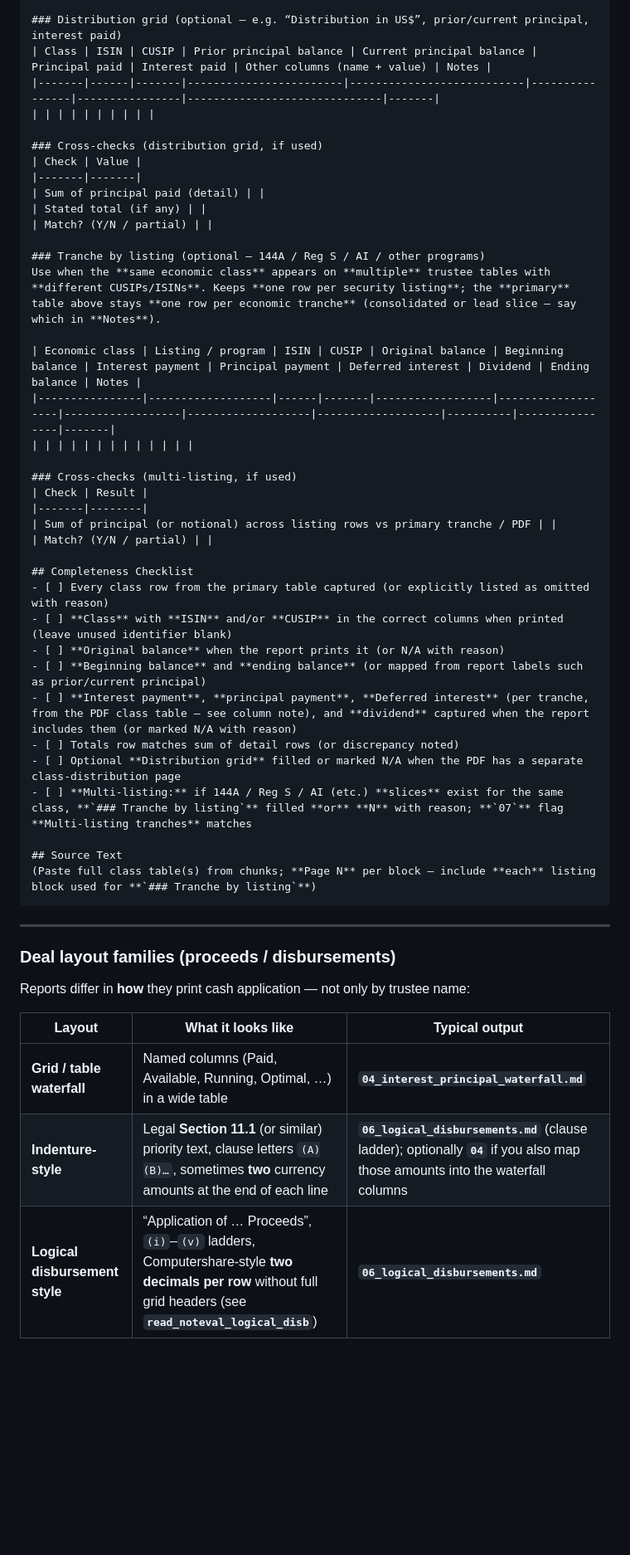
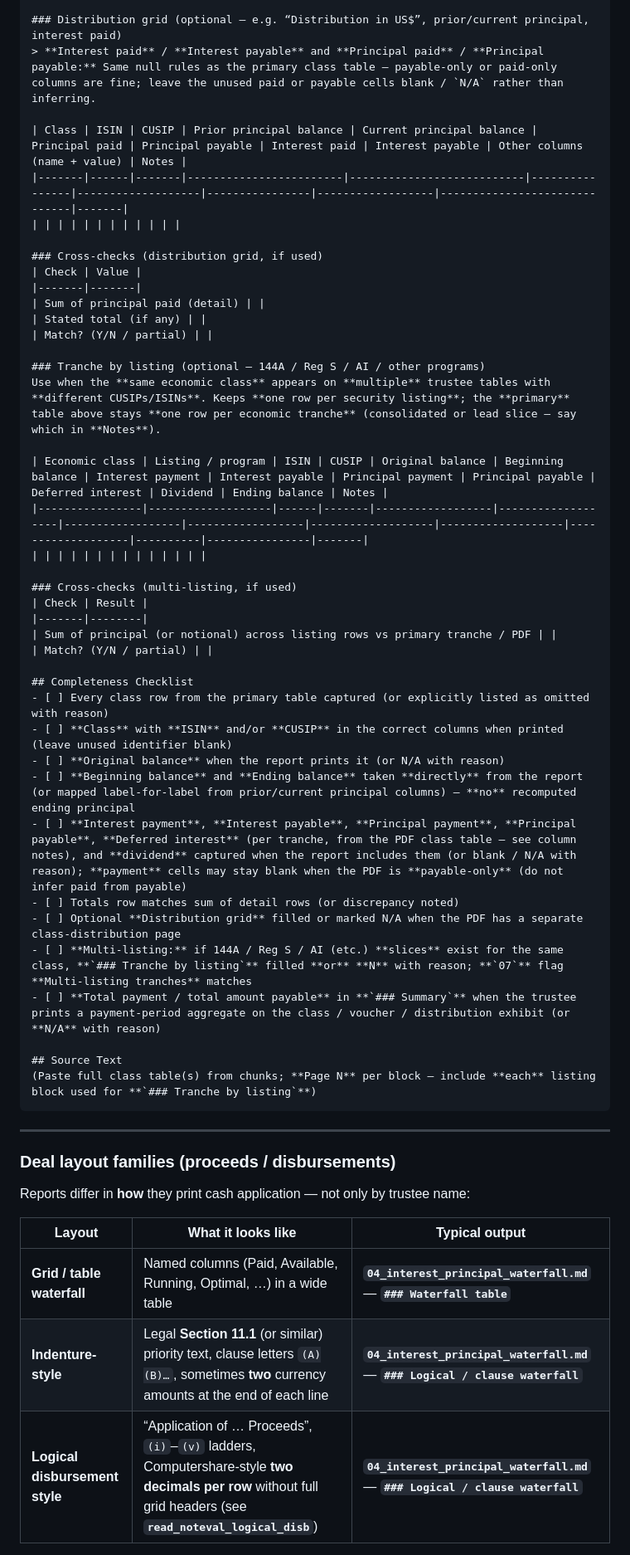
Before and after one commit to ychen51797/noteval-reading-project, a Markdown page: noteval_extractor/references/extraction-templates.md, the part around one of its changes. Shown at 83% size. Rendered like a GitHub page; blank space fills up the shorter version.

```diff
--- a/noteval_extractor/references/extraction-templates.md
+++ b/noteval_extractor/references/extraction-templates.md
@@ -116,9 +129,11 @@ Use **stable table headers** below; do not rename columns (future `validate_note
 | | | |
 
 ### Distribution grid (optional — e.g. “Distribution in US$”, prior/current principal, interest paid)
-| Class | ISIN | CUSIP | Prior principal balance | Current principal balance | Principal paid | Interest paid | Other columns (name + value) | Notes |
-|-------|------|-------|------------------------|---------------------------|----------------|----------------|------------------------------|-------|
-| | | | | | | | | |
+> **Interest paid** / **Interest payable** and **Principal paid** / **Principal payable:** Same null rules as the primary class table — payable-only or paid-only columns are fine; leave the unused paid or payable cells blank / `N/A` rather than inferring.
+
+| Class | ISIN | CUSIP | Prior principal balance | Current principal balance | Principal paid | Principal payable | Interest paid | Interest payable | Other columns (name + value) | Notes |
+|-------|------|-------|------------------------|---------------------------|----------------|-------------------|----------------|------------------|------------------------------|-------|
+| | | | | | | | | | | |
 
 ### Cross-checks (distribution grid, if used)
 | Check | Value |
@@ -130,9 +145,9 @@ Use **stable table headers** below; do not rename columns (future `validate_note
 ### Tranche by listing (optional — 144A / Reg S / AI / other programs)
 Use when the **same economic class** appears on **multiple** trustee tables with **different CUSIPs/ISINs**. Keeps **one row per security listing**; the **primary** table above stays **one row per economic tranche** (consolidated or lead slice — say which in **Notes**).
 
-| Economic class | Listing / program | ISIN | CUSIP | Original balance | Beginning balance | Interest payment | Principal payment | Deferred interest | Dividend | Ending balance | Notes |
-|----------------|-------------------|------|-------|------------------|-------------------|------------------|-------------------|-------------------|----------|----------------|-------|
-| | | | | | | | | | | | |
+| Economic class | Listing / program | ISIN | CUSIP | Original balance | Beginning balance | Interest payment | Interest payable | Principal payment | Principal payable | Deferred interest | Dividend | Ending balance | Notes |
+|----------------|-------------------|------|-------|------------------|-------------------|------------------|------------------|-------------------|-------------------|-------------------|----------|----------------|-------|
+| | | | | | | | | | | | | |
 
 ### Cross-checks (multi-listing, if used)
 | Check | Result |
@@ -144,11 +159,12 @@ Use when the **same economic class** appears on **multiple** trustee tables with
 - [ ] Every class row from the primary table captured (or explicitly listed as omitted with reason)
 - [ ] **Class** with **ISIN** and/or **CUSIP** in the correct columns when printed (leave unused identifier blank)
 - [ ] **Original balance** when the report prints it (or N/A with reason)
-- [ ] **Beginning balance** and **ending balance** (or mapped from report labels such as prior/current principal)
-- [ ] **Interest payment**, **principal payment**, **Deferred interest** (per tranche, from the PDF class table — see column note), and **dividend** captured when the report includes them (or marked N/A with reason)
+- [ ] **Beginning balance** and **Ending balance** taken **directly** from the report (or mapped label-for-label from prior/current principal columns) — **no** recomputed ending principal
+- [ ] **Interest payment**, **Interest payable**, **Principal payment**, **Principal payable**, **Deferred interest** (per tranche, from the PDF class table — see column notes), and **dividend** captured when the report includes them (or blank / N/A with reason); **payment** cells may stay blank when the PDF is **payable-only** (do not infer paid from payable)
 - [ ] Totals row matches sum of detail rows (or discrepancy noted)
 - [ ] Optional **Distribution grid** filled or marked N/A when the PDF has a separate class-distribution page
 - [ ] **Multi-listing:** if 144A / Reg S / AI (etc.) **slices** exist for the same class, **`### Tranche by listing`** filled **or** **N** with reason; **`07`** flag **Multi-listing tranches** matches
+- [ ] **Total payment / total amount payable** in **`### Summary`** when the trustee prints a payment-period aggregate on the class / voucher / distribution exhibit (or **N/A** with reason)
 
 ## Source Text
 (Paste full class table(s) from chunks; **Page N** per block — include **each** listing block used for **`### Tranche by listing`**)
@@ -162,7 +178,7 @@ Reports differ in **how** they print cash application — not only by trustee na
 
 | Layout | What it looks like | Typical output |
 |--------|--------------------|----------------|
-| **Grid / table waterfall** | Named columns (Paid, Available, Running, Optimal, …) in a wide table | **`04_interest_principal_waterfall.md`** |
-| **Indenture-style** | Legal **Section 11.1** (or similar) priority text, clause letters `(A)(B)…`, sometimes **two** currency amounts at the end of each line | **`06_logical_disbursements.md`** (clause ladder); optionally **`04`** if you also map those amounts into the waterfall columns |
-| **Logical disbursement style** | “Application of … Proceeds”, `(i)`–`(v)` ladders, Computershare-style **two decimals per row** without full grid headers (see **`read_noteval_logical_disb`**) | **`06_logical_disbursements.md`** |
+| **Grid / table waterfall** | Named columns (Paid, Available, Running, Optimal, …) in a wide table | **`04_interest_principal_waterfall.md`** — **`### Waterfall table`** |
+| **Indenture-style** | Legal **Section 11.1** (or similar) priority text, clause letters `(A)(B)…`, sometimes **two** currency amounts at the end of each line | **`04_interest_principal_waterfall.md`** — **`### Logical / clause waterfall`** |
+| **Logical disbursement style** | “Application of … Proceeds”, `(i)`–`(v)` ladders, Computershare-style **two decimals per row** without full grid headers (see **`read_noteval_logical_disb`**) | **`04_interest_principal_waterfall.md`** — **`### Logical / clause waterfall`** |
 
```
Also changed, not shown: other parts of noteval_extractor/references/extraction-templates.md (+61 -95 lines).
